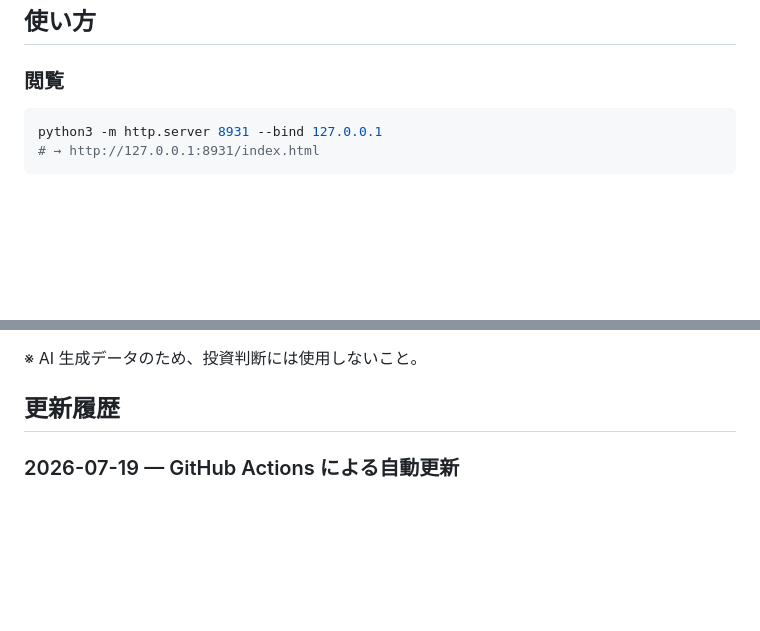
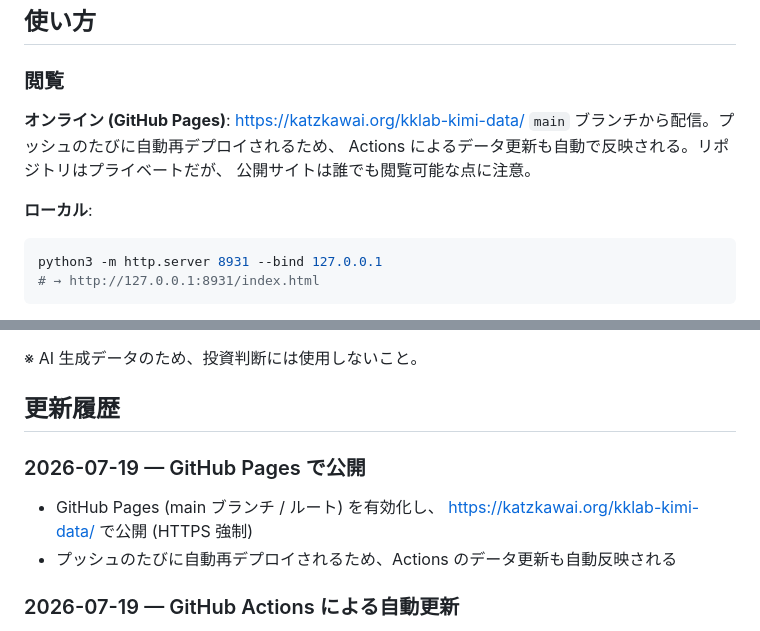
Before and after one commit to katzkawai/kklab-kimi-data, a Markdown page: README.md, 2 parts joined by grey strips. Drawn GitHub-style; blank space fills up the shorter version.

Commit message:
README に GitHub Pages の公開 URL を追記
- 閲覧セクションにオンライン URL (https://katzkawai.org/kklab-kimi-data/) を追加
- 更新履歴に GitHub Pages 公開を記録

````diff
--- a/README.md
+++ b/README.md
@@ -27,6 +27,13 @@ data/*.csv                       Yahoo Finance から取得した日次データ
 ## 使い方
 
 ### 閲覧
+
+**オンライン (GitHub Pages)**: https://katzkawai.org/kklab-kimi-data/
+`main` ブランチから配信。プッシュのたびに自動再デプロイされるため、
+Actions によるデータ更新も自動で反映される。リポジトリはプライベートだが、
+公開サイトは誰でも閲覧可能な点に注意。
+
+**ローカル**:
 
 ```bash
 python3 -m http.server 8931 --bind 127.0.0.1
@@ -93,6 +100,12 @@ uv run build_dashboard.py
 
 ## 更新履歴
 
+### 2026-07-19 — GitHub Pages で公開
+
+- GitHub Pages (main ブランチ / ルート) を有効化し、
+  https://katzkawai.org/kklab-kimi-data/ で公開 (HTTPS 強制)
+- プッシュのたびに自動再デプロイされるため、Actions のデータ更新も自動反映される
+
 ### 2026-07-19 — GitHub Actions による自動更新
 
 - 平日 18:00 JST に `uv run update.py` を実行し、変更を自動コミット & プッシュする
````
